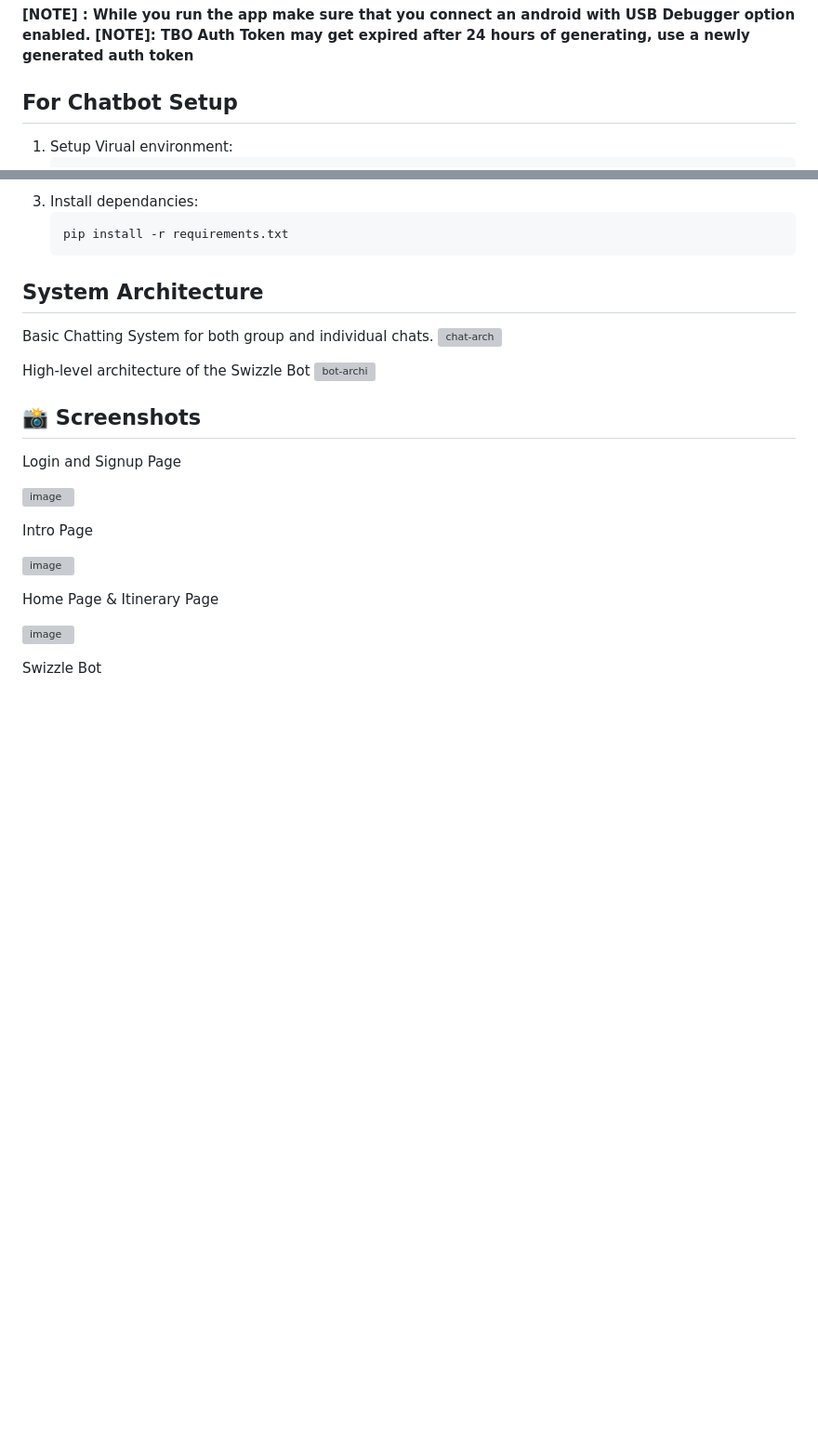
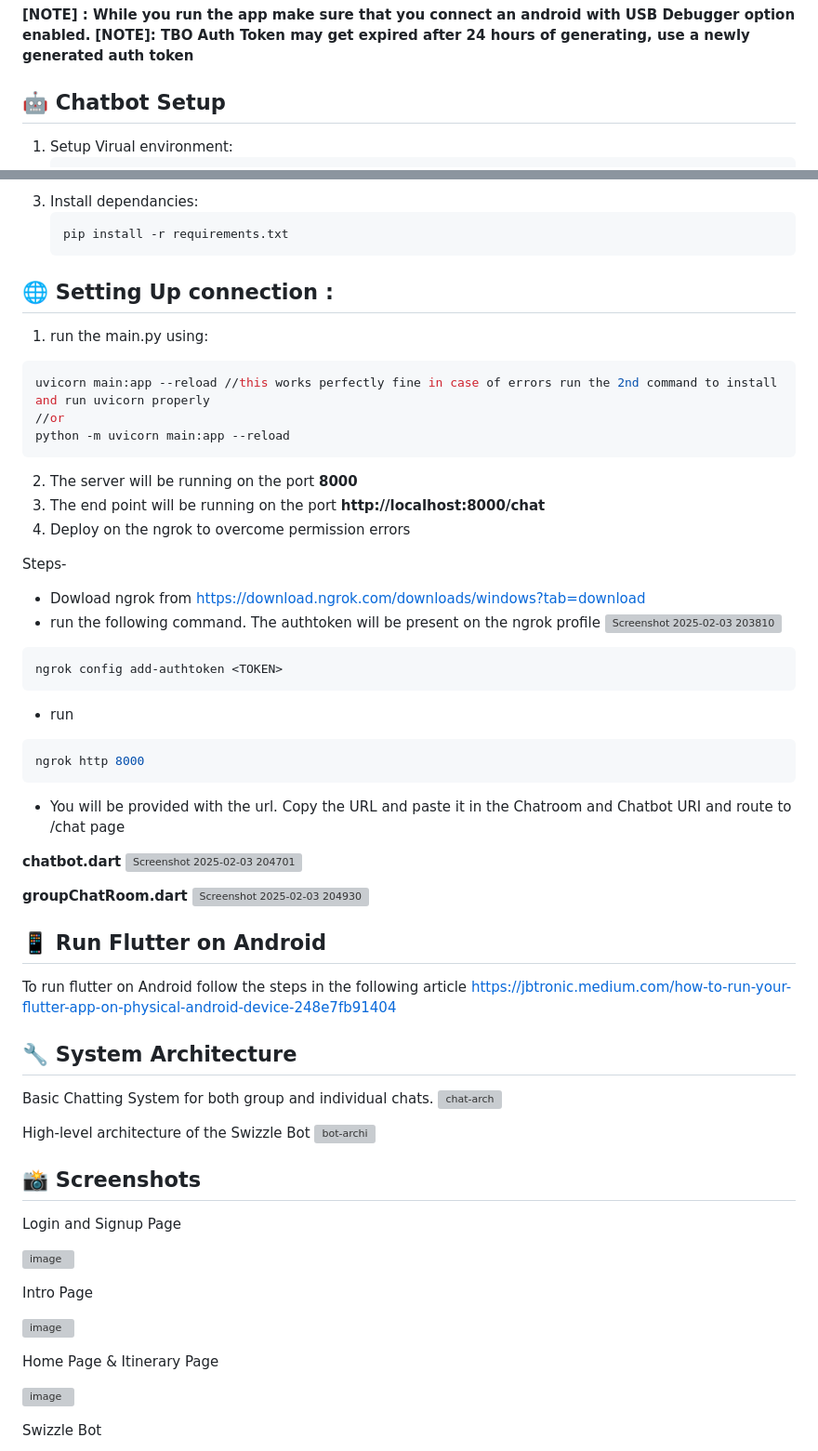
Before and after one commit to Hackmey/VoyageHack2.0-public, a Markdown page: README.md, 2 parts joined by grey strips. Shown at 93% size. Rendered like a GitHub page; blank space fills up the shorter version; grey boxes are pictures that could not be loaded.

````diff
--- a/README.md
+++ b/README.md
@@ -48,7 +48,7 @@ An AI-powered itinerary planner that helps users generate personalized travel pl
 **[NOTE] : While you run the app make sure that you connect an android with USB Debugger option enabled.**
 **[NOTE]: TBO Auth Token may get expired after 24 hours of generating, use a newly generated auth token**
 
-## For Chatbot Setup
+## 🤖 Chatbot Setup
 1. Setup Virual environment:
    ```bash
    cd VoyageHack2.-public
@@ -79,7 +79,43 @@ Set-ExecutionPolicy -ExecutionPolicy RemoteSigned -Scope LocalMachine
    pip install -r requirements.txt
    ```
 
-## System Architecture
+## 🌐 Setting Up connection :
+1. run the main.py using:
+```bash
+uvicorn main:app --reload //this works perfectly fine in case of errors run the 2nd command to install and run uvicorn properly
+//or
+python -m uvicorn main:app --reload
+```
+2. The server will be running on the port **8000**
+3. The end point will be running on the port **http://localhost:8000/chat**
+4. Deploy on the ngrok to overcome permission errors
+
+Steps-
+- Dowload ngrok from https://download.ngrok.com/downloads/windows?tab=download
+- run the following command. The authtoken will be present on the ngrok profile
+![Screenshot 2025-02-03 203810](https://github.com/user-attachments/assets/87b0f127-0d7e-4558-a7fe-3bdab112aca0)
+```bash
+ngrok config add-authtoken <TOKEN>
+```
+- run
+```bash
+ngrok http 8000
+```
+- You will be provided with the url. Copy the URL and paste it in the Chatroom and Chatbot URI and route to /chat page
+
+**chatbot.dart**
+![Screenshot 2025-02-03 204701](https://github.com/user-attachments/assets/9bcf3bf7-fa9e-410f-9ef5-8dad4c474536)
+
+
+**groupChatRoom.dart**
+![Screenshot 2025-02-03 204930](https://github.com/user-attachments/assets/d0c19ec9-71ef-418c-bb04-385b7182e238)
+
+## 📱 Run Flutter on Android
+To run flutter on Android follow the steps in the following article
+https://jbtronic.medium.com/how-to-run-your-flutter-app-on-physical-android-device-248e7fb91404
+
+## 🔧 System Architecture
+
 Basic Chatting System for both group and individual chats.
 ![chat-arch](https://github.com/user-attachments/assets/6f60c3c2-9d21-4789-8bbb-2529528c5b22)
 
````
